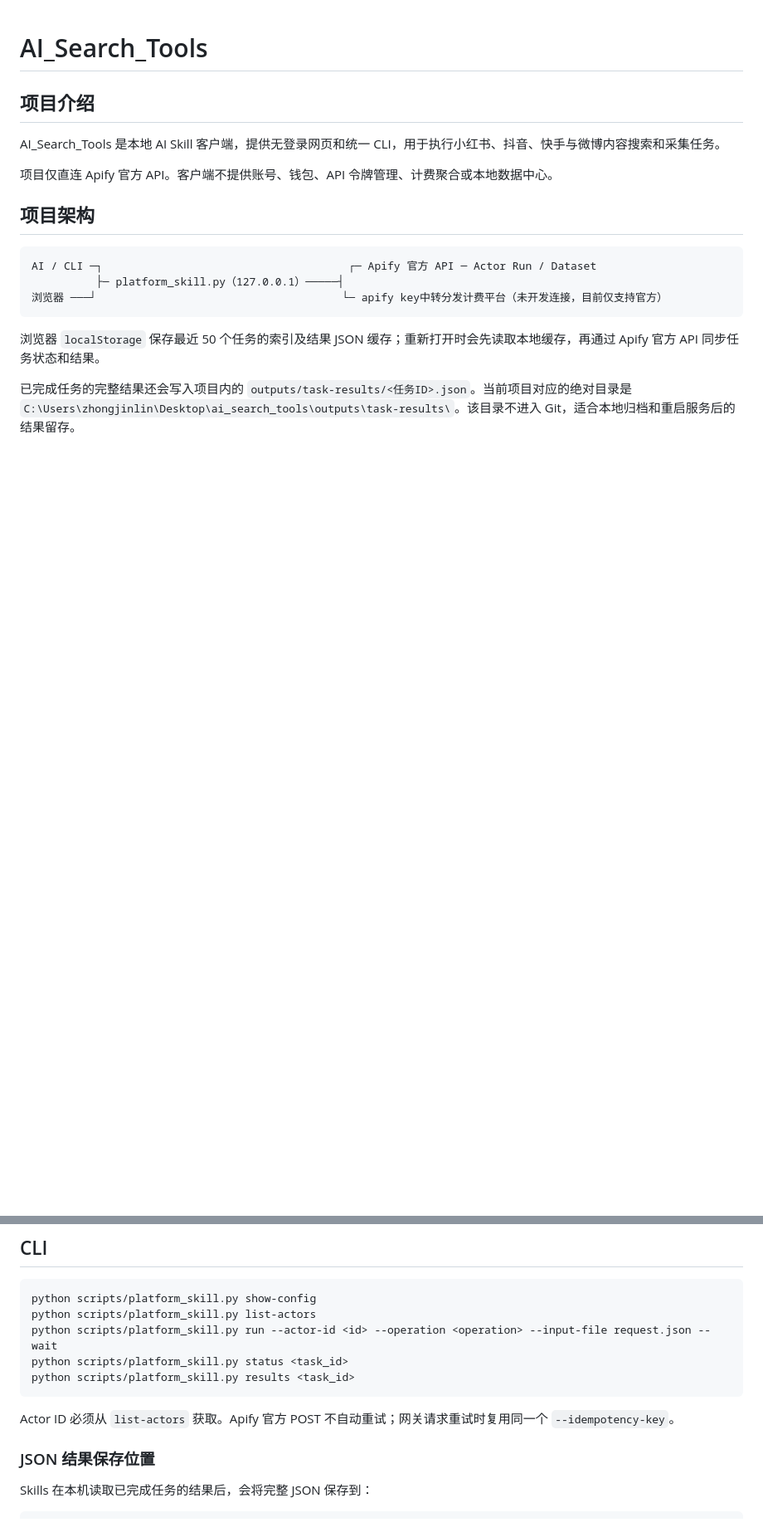
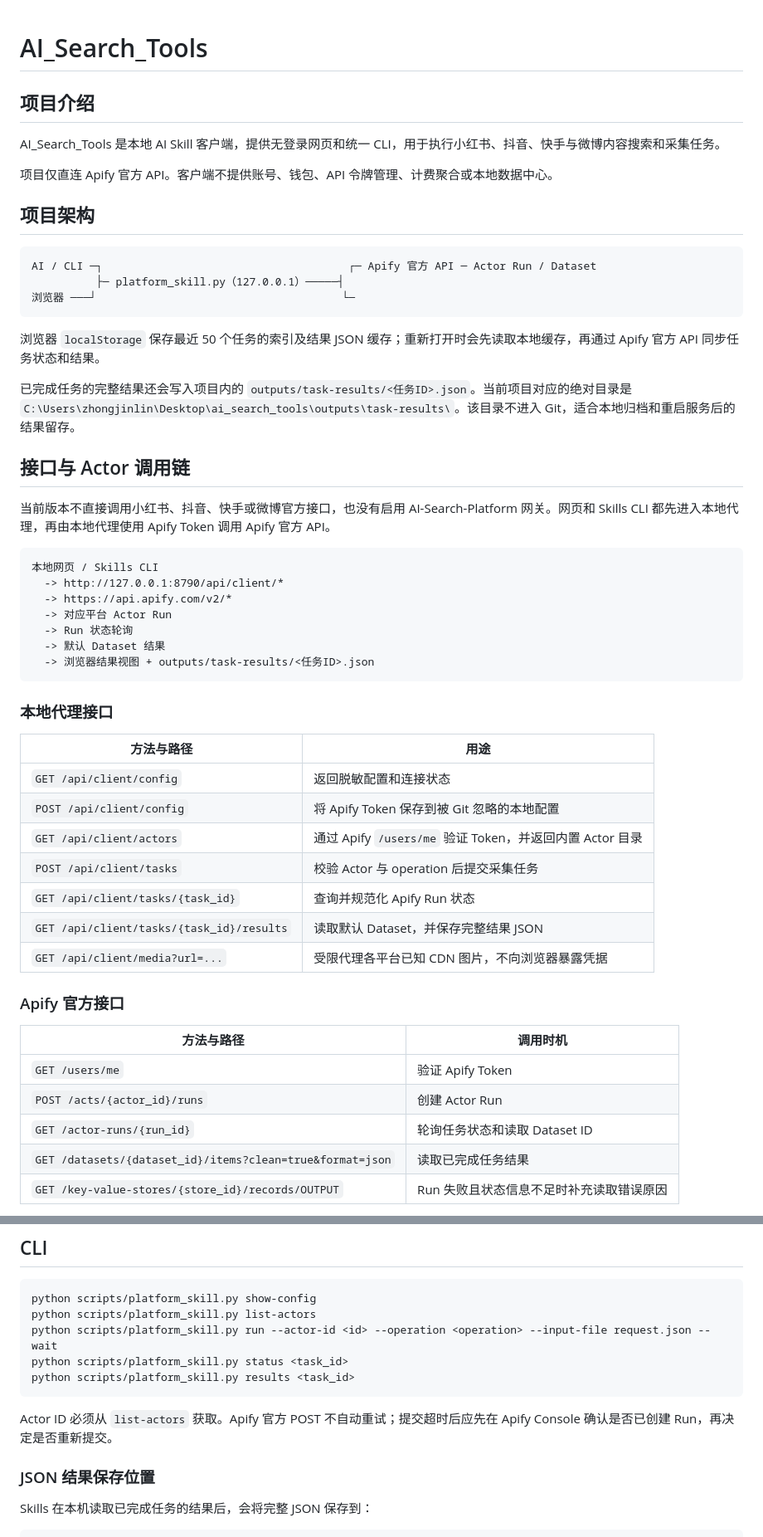
Before and after one commit to joshzhong66/AI_Search_Tools, a Markdown page: README.md, 2 parts joined by grey strips. Shown at 83% size. Drawn GitHub-style; blank space fills up the shorter version.

Commit message:
docs: document platform API integrations

````diff
--- a/README.md
+++ b/README.md
@@ -11,9 +11,46 @@ AI_Search_Tools 是本地 AI Skill 客户端，提供无登录网页和统一 CL
 ```text
 AI / CLI ─┐                                      ┌─ Apify 官方 API ─ Actor Run / Dataset
           ├─ platform_skill.py（127.0.0.1）─────┤
-浏览器 ───┘                                      └─ apify key中转分发计费平台（未开发连接，目前仅支持官方）
+浏览器 ───┘                                      └─
 ```
 
 浏览器 `localStorage` 保存最近 50 个任务的索引及结果 JSON 缓存；重新打开时会先读取本地缓存，再通过 Apify 官方 API 同步任务状态和结果。
 
 已完成任务的完整结果还会写入项目内的 `outputs/task-results/<任务ID>.json`。当前项目对应的绝对目录是 `C:\Users\zhongjinlin\Desktop\ai_search_tools\outputs\task-results\`。该目录不进入 Git，适合本地归档和重启服务后的结果留存。
+
+## 接口与 Actor 调用链
+
+当前版本不直接调用小红书、抖音、快手或微博官方接口，也没有启用 AI-Search-Platform 网关。网页和 Skills CLI 都先进入本地代理，再由本地代理使用 Apify Token 调用 Apify 官方 API。
+
+```text
+本地网页 / Skills CLI
+  -> http://127.0.0.1:8790/api/client/*
+  -> https://api.apify.com/v2/*
+  -> 对应平台 Actor Run
+  -> Run 状态轮询
+  -> 默认 Dataset 结果
+  -> 浏览器结果视图 + outputs/task-results/<任务ID>.json
+```
+
+### 本地代理接口
+
+| 方法与路径 | 用途 |
+|---|---|
+| `GET /api/client/config` | 返回脱敏配置和连接状态 |
+| `POST /api/client/config` | 将 Apify Token 保存到被 Git 忽略的本地配置 |
+| `GET /api/client/actors` | 通过 Apify `/users/me` 验证 Token，并返回内置 Actor 目录 |
+| `POST /api/client/tasks` | 校验 Actor 与 operation 后提交采集任务 |
+| `GET /api/client/tasks/{task_id}` | 查询并规范化 Apify Run 状态 |
+| `GET /api/client/tasks/{task_id}/results` | 读取默认 Dataset，并保存完整结果 JSON |
+| `GET /api/client/media?url=...` | 受限代理各平台已知 CDN 图片，不向浏览器暴露凭据 |
+
+### Apify 官方接口
+
+| 方法与路径 | 调用时机 |
+|---|---|
+| `GET /users/me` | 验证 Apify Token |
+| `POST /acts/{actor_id}/runs` | 创建 Actor Run |
+| `GET /actor-runs/{run_id}` | 轮询任务状态和读取 Dataset ID |
+| `GET /datasets/{dataset_id}/items?clean=true&format=json` | 读取已完成任务结果 |
+| `GET /key-value-stores/{store_id}/records/OUTPUT` | Run 失败且状态信息不足时补充读取错误原因 |
+
@@ -142,7 +192,7 @@ python scripts/platform_skill.py status <task_id>
 python scripts/platform_skill.py results <task_id>
 ```
 
-Actor ID 必须从 `list-actors` 获取。Apify 官方 POST 不自动重试；网关请求重试时复用同一个 `--idempotency-key`。
+Actor ID 必须从 `list-actors` 获取。Apify 官方 POST 不自动重试；提交超时后应先在 Apify Console 确认是否已创建 Run，再决定是否重新提交。
 
 ### JSON 结果保存位置
 
````
Also changed, not shown: other parts of README.md (+17 -4 lines).
